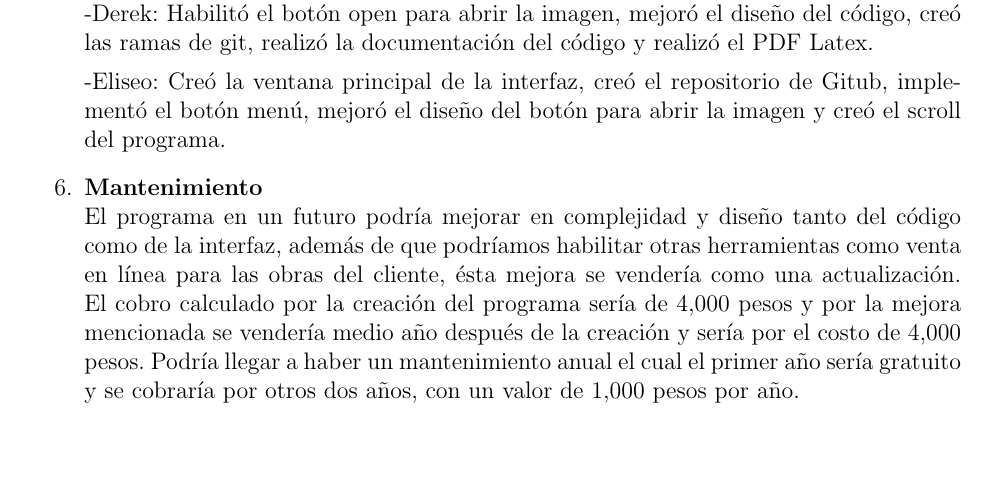
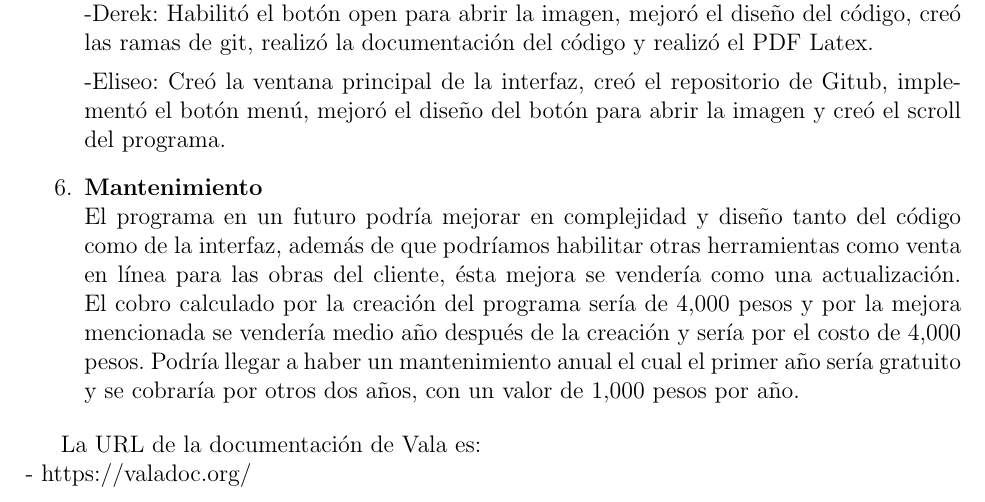
Before and after one commit to cheo0/pirate_filter, a LaTeX problem sheet (Latex_PDF/Tarea02.tex): part of the page, cut so that both start at the same text, the shorter picture padded with empty space. Compiled offline with pdfLaTeX.

Commit message:
Agregado URL de docuementacion de Vala

```diff
--- a/Latex_PDF/Tarea02.tex
+++ b/Latex_PDF/Tarea02.tex
@@ -54,4 +54,7 @@
             1,000 pesos por año.
     \end{enumerate}
 
+    La URL de la documentación de Vala es:\\
+    - https://valadoc.org/
+
 \end{document}
```
Also changed, not shown: Latex_PDF/Tarea02.pdf, 3 other files.
